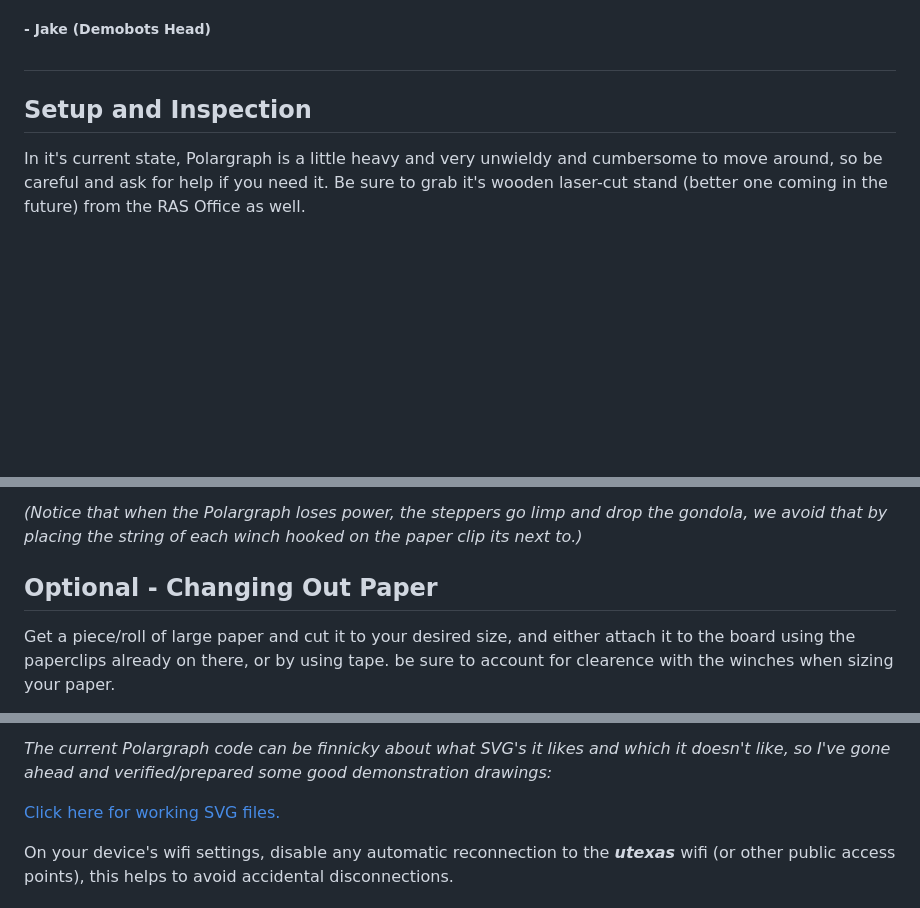
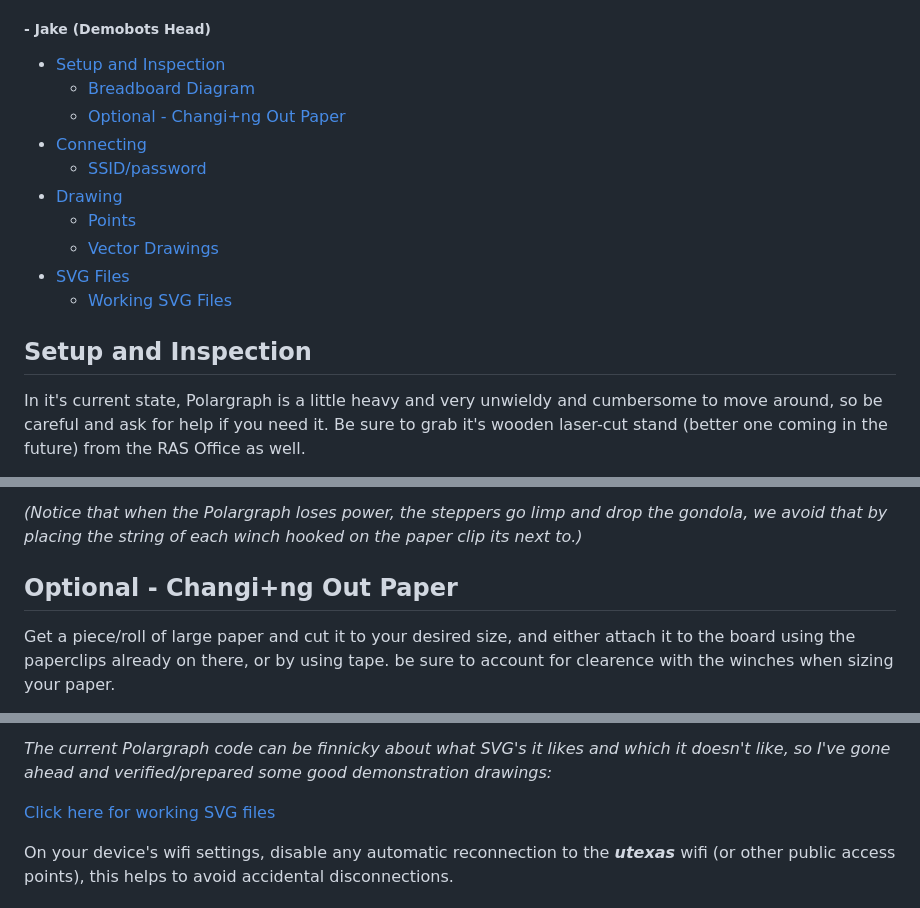
Before and after one commit to ut-ras/Demobots-Polargraph, a Markdown page: Demos/readme.md, 3 parts joined by grey strips. Drawn GitHub-style; blank space fills up the shorter version.

```diff
--- a/Demos/readme.md
+++ b/Demos/readme.md
@@ -3,8 +3,19 @@
 This guide will hopefully be able to cover everything you'd need to know for demos and SVG files, and will be updated as the project changes. Still, if you encounter any issues, don't hesitate to reach out to me on discord!
 
 #####  - Jake (Demobots Head)
-##
- ## Setup and Inspection
+
+ - [Setup and Inspection](#setup-and-inspection)
+   - [Breadboard Diagram](#breadboard-diagram)
+   - [Optional - Changi+ng Out Paper](#optional---changing-out-paper)
+ - [Connecting](#connecting)
+   - [SSID/password](#connect-to-the-esp32s-access-point-using)
+ - [Drawing](#drawing)
+   - [Points](#points)
+   - [Vector Drawings](#uploading-vector-files-drawings)
+ - [SVG Files](#svg-files)
+   - [Working SVG Files](#working-svg-files)
+
+## Setup and Inspection
 In it's current state, Polargraph is a little heavy and very unwieldy and cumbersome to move around, so be careful and ask for help if you need it. Be sure to grab it's wooden laser-cut stand (better one coming in the future) from the RAS Office as well.
 
 After you've propped it up securely, verify that the winches (black wheels attached the motors) don't have any of their tension string tangled around them. Unravel the power supply cord from Polargraph and set aside.
@@ -32,7 +43,7 @@ You'll notice the ESP32's red light come on, along with a quiet but noticable no
 
  *(Notice that when the Polargraph loses power, the steppers go limp and drop the gondola, we avoid that by placing the string of each winch hooked on the paper clip its next to.)*
 
- ## Optional - Changing Out Paper
+ ## Optional - Changi+ng Out Paper
 Get a piece/roll of large paper and cut it to your desired size, and either attach it to the board using the paperclips already on there, or by using tape. be sure to account for clearence with the winches when sizing your paper.
 
 After you've attached the paper, either measure or guestimate the exact center of the page and mark it with a dot using the marker. There are guide arrows on the top and the left of the whiteboard that point to the center of the usable area.
@@ -46,7 +57,7 @@ Now place your marker ***(DRY ERASE ONLY)*** in the gondola, and secure it using
 
 *The current Polargraph code can be finnicky about what SVG's it likes and which it doesn't like, so I've gone ahead and verified/prepared some good demonstration drawings:*
 
-[Click here for working SVG files.](SVGs/WORKING)
+[Click here for working SVG files](working-svg-files)
 
 On your device's wifi settings, disable any automatic reconnection to the ***utexas*** wifi (or other public access points), this helps to avoid accidental disconnections.
 
```
Also changed, not shown: other parts of Demos/readme.md (+4 -3 lines).
